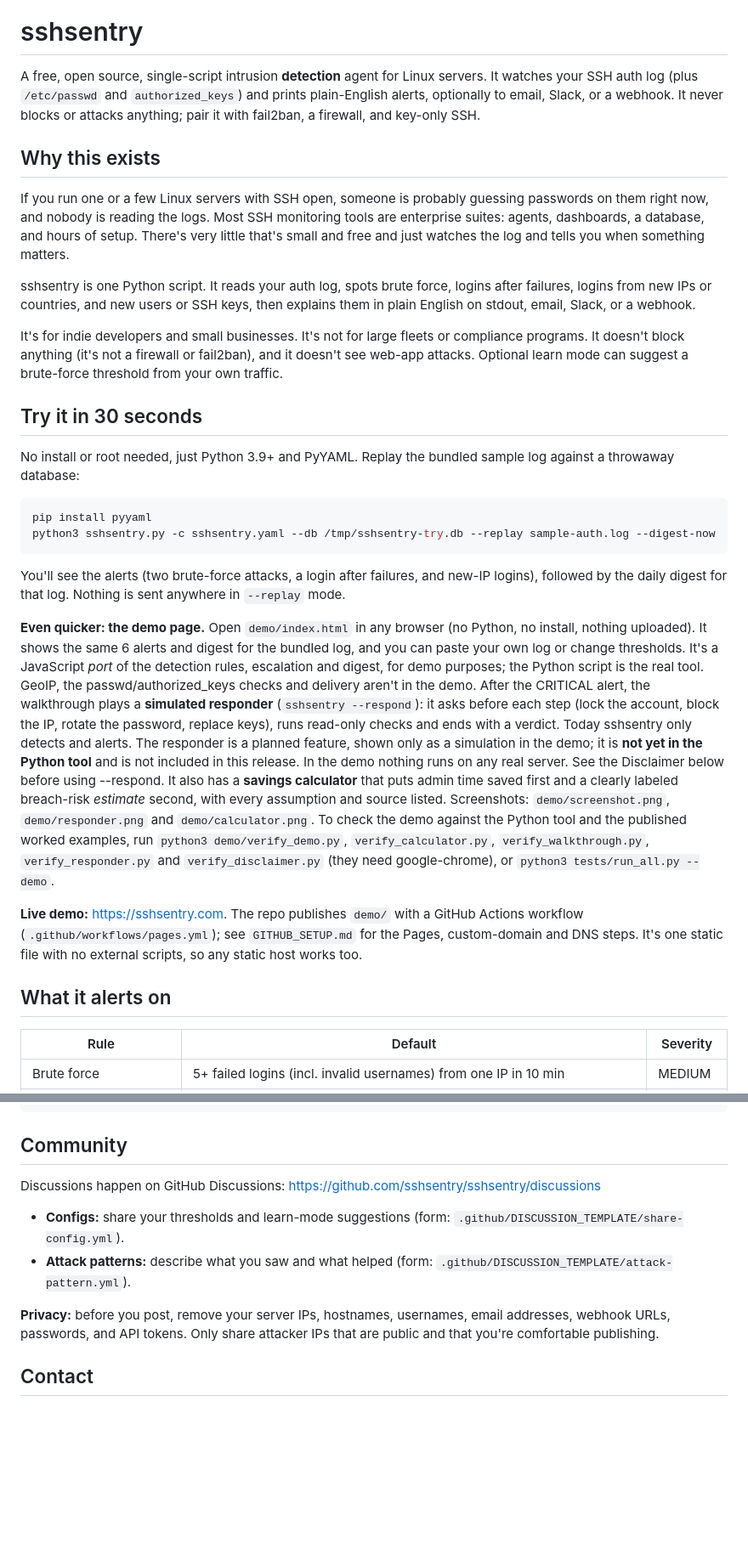
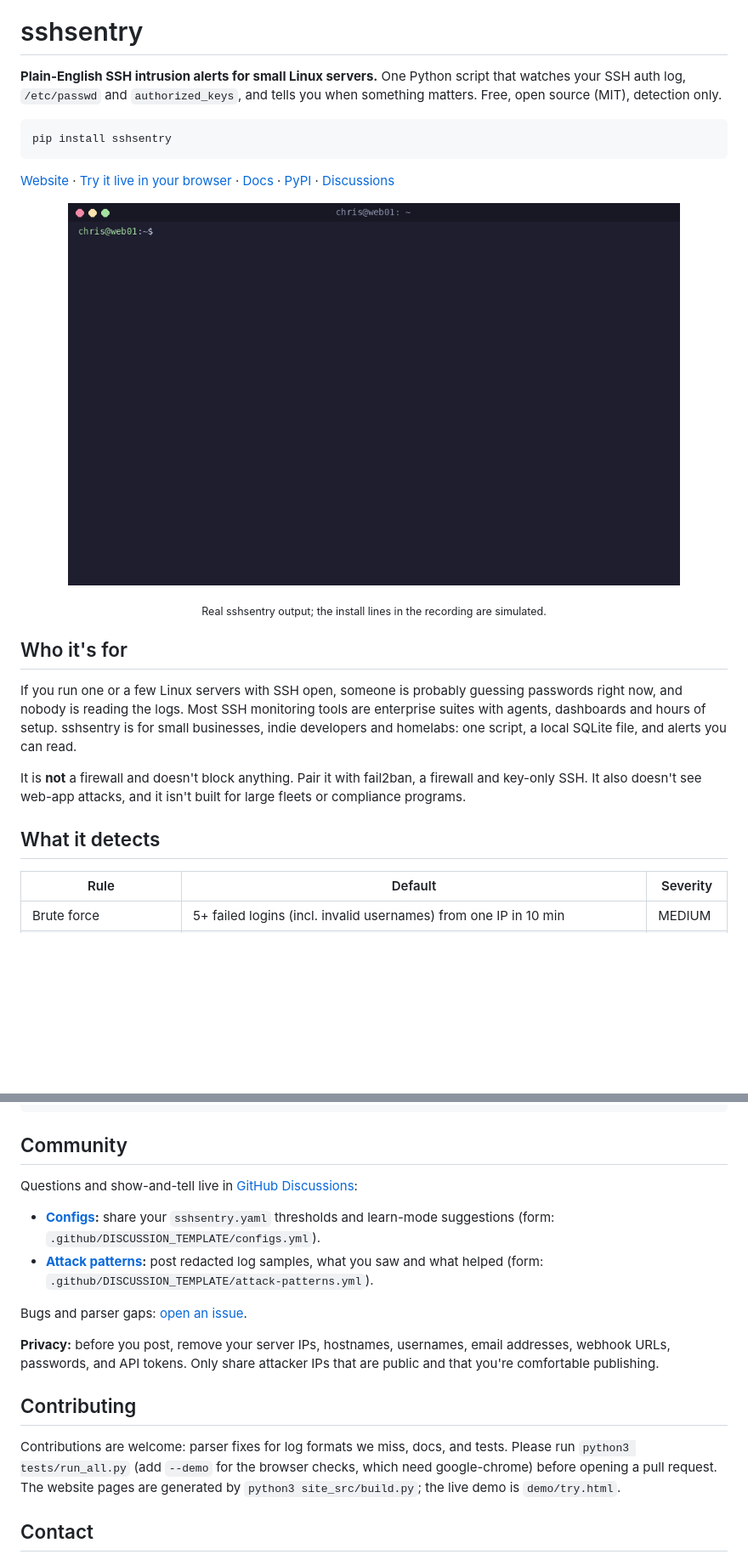
Before and after one commit to sshsentry/sshsentry, a Markdown page: README.md, 2 parts joined by grey strips. Shown at 85% size. Rendered like a GitHub page; blank space fills up the shorter version.

````diff
--- a/README.md
+++ b/README.md
@@ -1,31 +3,23 @@
 # sshsentry
 
-A free, open source, single-script intrusion **detection** agent for Linux servers. It watches your SSH auth log (plus `/etc/passwd` and `authorized_keys`) and prints plain-English alerts, optionally to email, Slack, or a webhook. It never blocks or attacks anything; pair it with fail2ban, a firewall, and key-only SSH.
-
-## Why this exists
-
-If you run one or a few Linux servers with SSH open, someone is probably guessing passwords on them right now, and nobody is reading the logs. Most SSH monitoring tools are enterprise suites: agents, dashboards, a database, and hours of setup. There's very little that's small and free and just watches the log and tells you when something matters.
-
-sshsentry is one Python script. It reads your auth log, spots brute force, logins after failures, logins from new IPs or countries, and new users or SSH keys, then explains them in plain English on stdout, email, Slack, or a webhook.
-
-It's for indie developers and small businesses. It's not for large fleets or compliance programs. It doesn't block anything (it's not a firewall or fail2ban), and it doesn't see web-app attacks. Optional learn mode can suggest a brute-force threshold from your own traffic.
-
-## Try it in 30 seconds
-
-No install or root needed, just Python 3.9+ and PyYAML. Replay the bundled sample log against a throwaway database:
+**Plain-English SSH intrusion alerts for small Linux servers.** One Python script that watches your SSH auth log, `/etc/passwd` and `authorized_keys`, and tells you when something matters. Free, open source (MIT), detection only.
 
 ```bash
-pip install pyyaml
-python3 sshsentry.py -c sshsentry.yaml --db /tmp/sshsentry-try.db --replay sample-auth.log --digest-now
+pip install sshsentry
 ```
 
-You'll see the alerts (two brute-force attacks, a login after failures, and new-IP logins), followed by the daily digest for that log. Nothing is sent anywhere in `--replay` mode.
+[Website](https://sshsentry.com) · [Try it live in your browser](https://sshsentry.com/try.html) · [Docs](https://sshsentry.com/docs/) · [PyPI](https://pypi.org/project/sshsentry/) · [Discussions](https://github.com/sshsentry/sshsentry/discussions)
 
-**Even quicker: the demo page.** Open `demo/index.html` in any browser (no Python, no install, nothing uploaded). It shows the same 6 alerts and digest for the bundled log, and you can paste your own log or change thresholds. It's a JavaScript *port* of the detection rules, escalation and digest, for demo purposes; the Python script is the real tool. GeoIP, the passwd/authorized_keys checks and delivery aren't in the demo. After the CRITICAL alert, the walkthrough plays a **simulated responder** (`sshsentry --respond`): it asks before each step (lock the account, block the IP, rotate the password, replace keys), runs read-only checks and ends with a verdict. Today sshsentry only detects and alerts. The responder is a planned feature, shown only as a simulation in the demo; it is **not yet in the Python tool** and is not included in this release. In the demo nothing runs on any real server. See the Disclaimer below before using --respond. It also has a **savings calculator** that puts admin time saved first and a clearly labeled breach-risk *estimate* second, with every assumption and source listed. Screenshots: `demo/screenshot.png`, `demo/responder.png` and `demo/calculator.png`. To check the demo against the Python tool and the published worked examples, run `python3 demo/verify_demo.py`, `verify_calculator.py`, `verify_walkthrough.py`, `verify_responder.py` and `verify_disclaimer.py` (they need google-chrome), or `python3 tests/run_all.py --demo`.
+<p align="center"><img src="https://raw.githubusercontent.com/sshsentry/sshsentry/main/demo/assets/demo.gif" alt="sshsentry replaying a sample auth log and printing alerts" width="720"></p>
+<p align="center"><sub>Real sshsentry output; the install lines in the recording are simulated.</sub></p>
 
-**Live demo:** <https://sshsentry.com>. The repo publishes `demo/` with a GitHub Actions workflow (`.github/workflows/pages.yml`); see `GITHUB_SETUP.md` for the Pages, custom-domain and DNS steps. It's one static file with no external scripts, so any static host works too.
+## Who it's for
 
-## What it alerts on
+If you run one or a few Linux servers with SSH open, someone is probably guessing passwords right now, and nobody is reading the logs. Most SSH monitoring tools are enterprise suites with agents, dashboards and hours of setup. sshsentry is for small businesses, indie developers and homelabs: one script, a local SQLite file, and alerts you can read.
+
+It is **not** a firewall and doesn't block anything. Pair it with fail2ban, a firewall and key-only SSH. It also doesn't see web-app attacks, and it isn't built for large fleets or compliance programs.
+
+## What it detects
 
 | Rule | Default | Severity |
 |---|---|---|
@@ -353,11 +396,17 @@ python3 sshsentry.py -c $T/test.yaml --db $T/s.db --replay $T/empty.log      # 2
 
 ## Community
 
-Discussions happen on GitHub Discussions: <https://github.com/sshsentry/sshsentry/discussions>
-- **Configs:** share your thresholds and learn-mode suggestions (form: `.github/DISCUSSION_TEMPLATE/share-config.yml`).
-- **Attack patterns:** describe what you saw and what helped (form: `.github/DISCUSSION_TEMPLATE/attack-pattern.yml`).
+Questions and show-and-tell live in [GitHub Discussions](https://github.com/sshsentry/sshsentry/discussions):
+- **[Configs](https://github.com/sshsentry/sshsentry/discussions/categories/configs):** share your `sshsentry.yaml` thresholds and learn-mode suggestions (form: `.github/DISCUSSION_TEMPLATE/configs.yml`).
+- **[Attack patterns](https://github.com/sshsentry/sshsentry/discussions/categories/attack-patterns):** post redacted log samples, what you saw and what helped (form: `.github/DISCUSSION_TEMPLATE/attack-patterns.yml`).
+
+Bugs and parser gaps: [open an issue](https://github.com/sshsentry/sshsentry/issues).
 
 **Privacy:** before you post, remove your server IPs, hostnames, usernames, email addresses, webhook URLs, passwords, and API tokens. Only share attacker IPs that are public and that you're comfortable publishing.
+
+## Contributing
+
+Contributions are welcome: parser fixes for log formats we miss, docs, and tests. Please run `python3 tests/run_all.py` (add `--demo` for the browser checks, which need google-chrome) before opening a pull request. The website pages are generated by `python3 site_src/build.py`; the live demo is `demo/try.html`.
 
 ## Contact
 
````
Also changed, not shown: other parts of README.md (+68 -17 lines).
